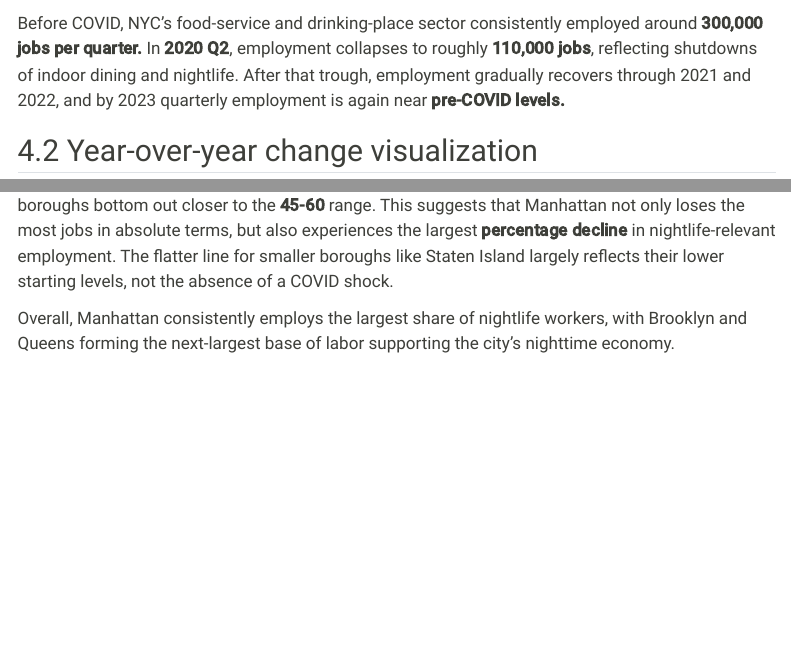
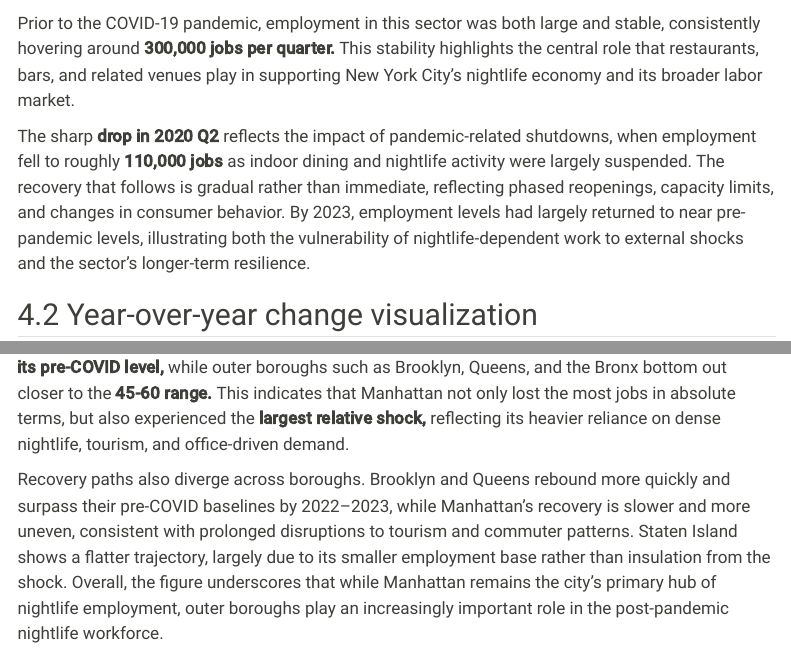
Before and after one commit to chhinlama/STA9750-2025-FALL, a Quarto document (Course_Project_SQ4.qmd): the page in a window 1100 px wide, from 6120 px down, and a second part further down, joined at a grey line. Rendered offline with R 4.5, knitr and Pandoc in place of Quarto, with nearby package versions; some code elsewhere in the file could not run offline; menus at the side of the page are left out; long lines of code are wrapped.

Commit message:
final commit for the indv. report

````diff
--- a/Course_Project_SQ4.qmd
+++ b/Course_Project_SQ4.qmd
@@ -265,7 +265,9 @@ ggplot(nyc_trend_quarter, aes(x = date, y = total_employment)) +
   )
 
 ```
-Before COVID, NYC’s food-service and drinking-place sector consistently employed around **300,000 jobs per quarter.** In **2020 Q2**, employment collapses to roughly **110,000 jobs**, reflecting shutdowns of indoor dining and nightlife. After that trough, employment gradually recovers through 2021 and 2022, and by 2023 quarterly employment is again near **pre-COVID levels.**
+Prior to the COVID-19 pandemic, employment in this sector was both large and stable, consistently hovering around **300,000 jobs per quarter.** This stability highlights the central role that restaurants, bars, and related venues play in supporting New York City’s nightlife economy and its broader labor market.
+
+The sharp **drop in 2020 Q2** reflects the impact of pandemic-related shutdowns, when employment fell to roughly **110,000 jobs** as indoor dining and nightlife activity were largely suspended. The recovery that follows is gradual rather than immediate, reflecting phased reopenings, capacity limits, and changes in consumer behavior. By 2023, employment levels had largely returned to near pre-pandemic levels, illustrating both the vulnerability of nightlife-dependent work to external shocks and the sector’s longer-term resilience.
 
 ## 4.2 Year-over-year change visualization
 
@@ -404,9 +406,9 @@ ggplot(nyc_borough_index,
   )
 
 ```
-By indexing each borough’s employment to **100 in 2019 Q1**, we can compare proportional changes on a common scale. In this figure, `r nyc_borough_summary$borough[1]` drops to roughly **30-40** at the trough in 2020, while outer boroughs bottom out closer to the **45-60** range. This suggests that Manhattan not only loses the most jobs in absolute terms, but also experiences the largest **percentage decline** in nightlife-relevant employment. The flatter line for smaller boroughs like Staten Island largely reflects their lower starting levels, not the absence of a COVID shock.
+By indexing each borough’s employment to **2019 Q1 = 100,** this figure highlights proportional changes in nightlife-related employment rather than absolute job counts. All boroughs experience a sharp decline in 2020, but the magnitude differs substantially. Manhattan falls to roughly **30-40% of its pre-COVID level,** while outer boroughs such as Brooklyn, Queens, and the Bronx bottom out closer to the **45-60 range.** This indicates that Manhattan not only lost the most jobs in absolute terms, but also experienced the **largest relative shock,** reflecting its heavier reliance on dense nightlife, tourism, and office-driven demand.
 
-Overall, Manhattan consistently employs the largest share of nightlife workers, with Brooklyn and Queens forming the next-largest base of labor supporting the city’s nighttime economy.
+Recovery paths also diverge across boroughs. Brooklyn and Queens rebound more quickly and surpass their pre-COVID baselines by 2022–2023, while Manhattan’s recovery is slower and more uneven, consistent with prolonged disruptions to tourism and commuter patterns. Staten Island shows a flatter trajectory, largely due to its smaller employment base rather than insulation from the shock. Overall, the figure underscores that while Manhattan remains the city’s primary hub of nightlife employment, outer boroughs play an increasingly important role in the post-pandemic nightlife workforce.
 
 # 6. Focus on COVID: 2019 vs 2020 vs 2023
 
````
Also changed, not shown: Course_Project_SQ4.qmd (8 more changed lines), 1 other file.
